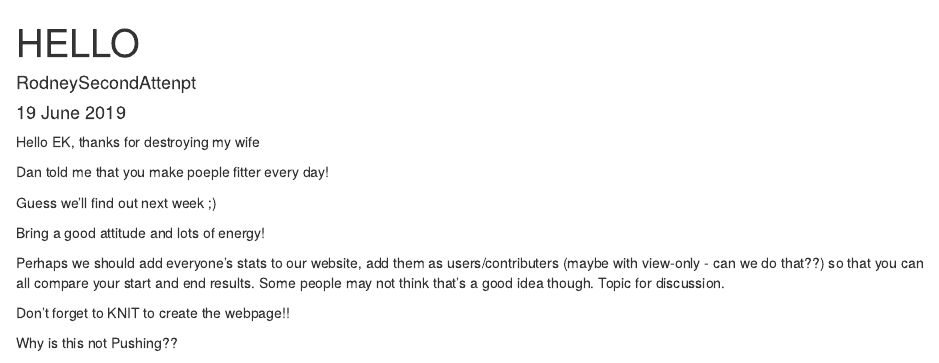
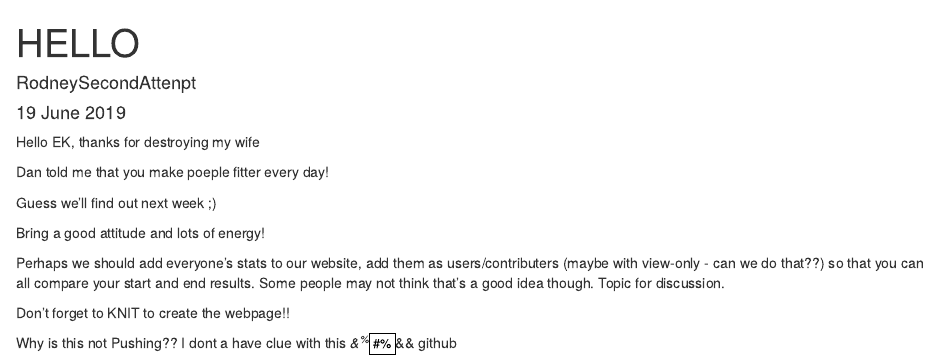
Before and after one commit to Eva-K/PartnerGit, an R Markdown document (FromCuba.Rmd): the page in a window 1100 px wide, from its top. Rendered offline with R 4.5, knitr and Pandoc, with nearby package versions.

Commit message:
fixing the stuff

```diff
--- a/FromCuba.Rmd
+++ b/FromCuba.Rmd
@@ -16,4 +16,4 @@
 
 Don't forget to KNIT to create the webpage!!
 
-Why is this not Pushing??
+Why is this not Pushing?? I dont a have clue with this *&^%^$#%$*&& github
```
Also changed, not shown: index.html.
